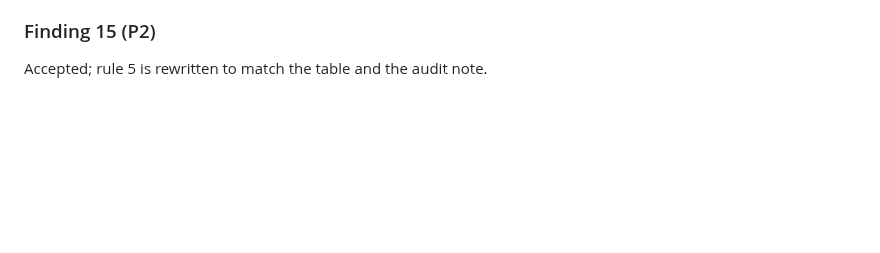
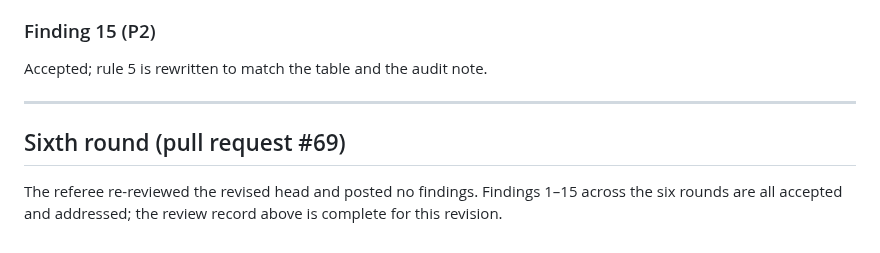
Before and after one commit to larsbx/pisot-substitution-conjecture-research, a Markdown page: manuscripts/response-to-reviewers-2026-09-13.md, the part around the change. Rendered like a GitHub page; blank space fills up the shorter version.

```diff
--- a/manuscripts/response-to-reviewers-2026-09-13.md
+++ b/manuscripts/response-to-reviewers-2026-09-13.md
@@ -129,3 +129,9 @@ Accepted. The referee's argument is exactly the reduction step of the proof of T
 ### Finding 15 (P2)
 
 Accepted; rule 5 is rewritten to match the table and the audit note.
+
+---
+
+## Sixth round (pull request #69)
+
+The referee re-reviewed the revised head and posted no findings. Findings 1–15 across the six rounds are all accepted and addressed; the review record above is complete for this revision.
```
Also changed, not shown: manuscripts/codex-referee-report-2026-09-13.md (+11 -0 lines).
